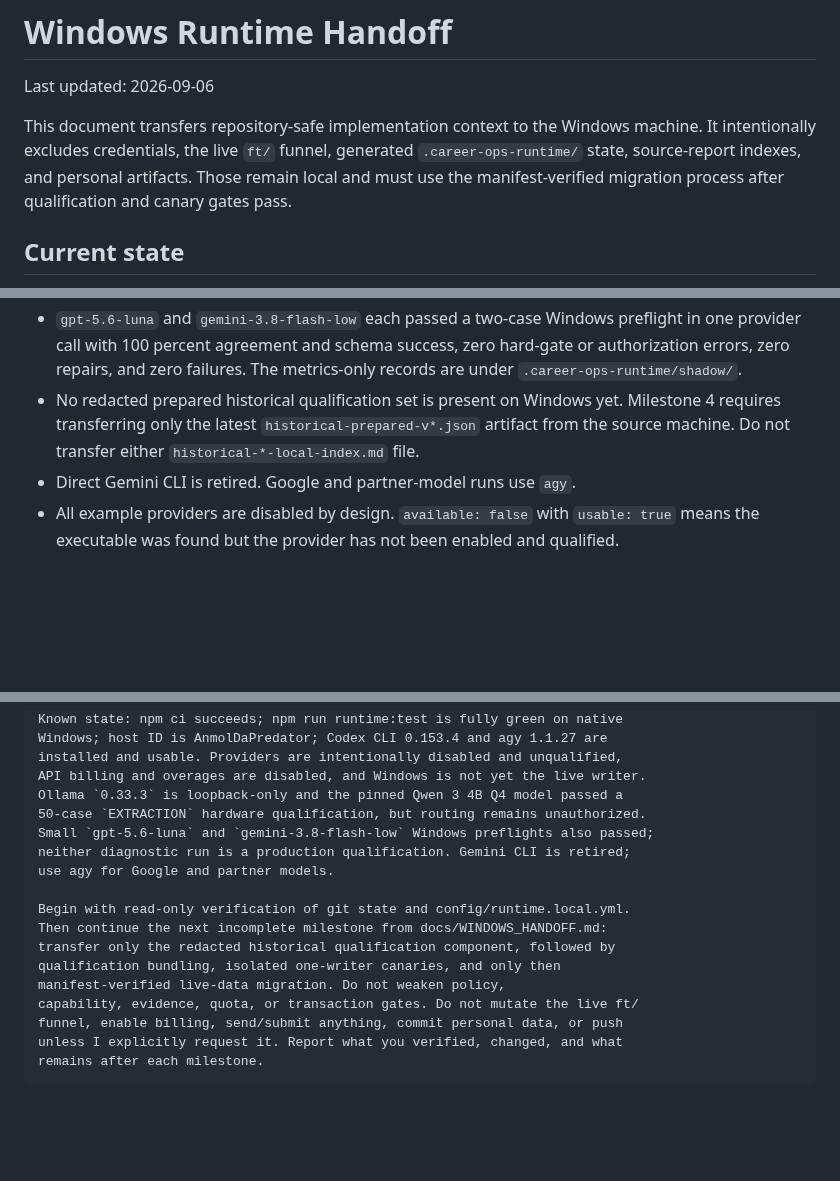
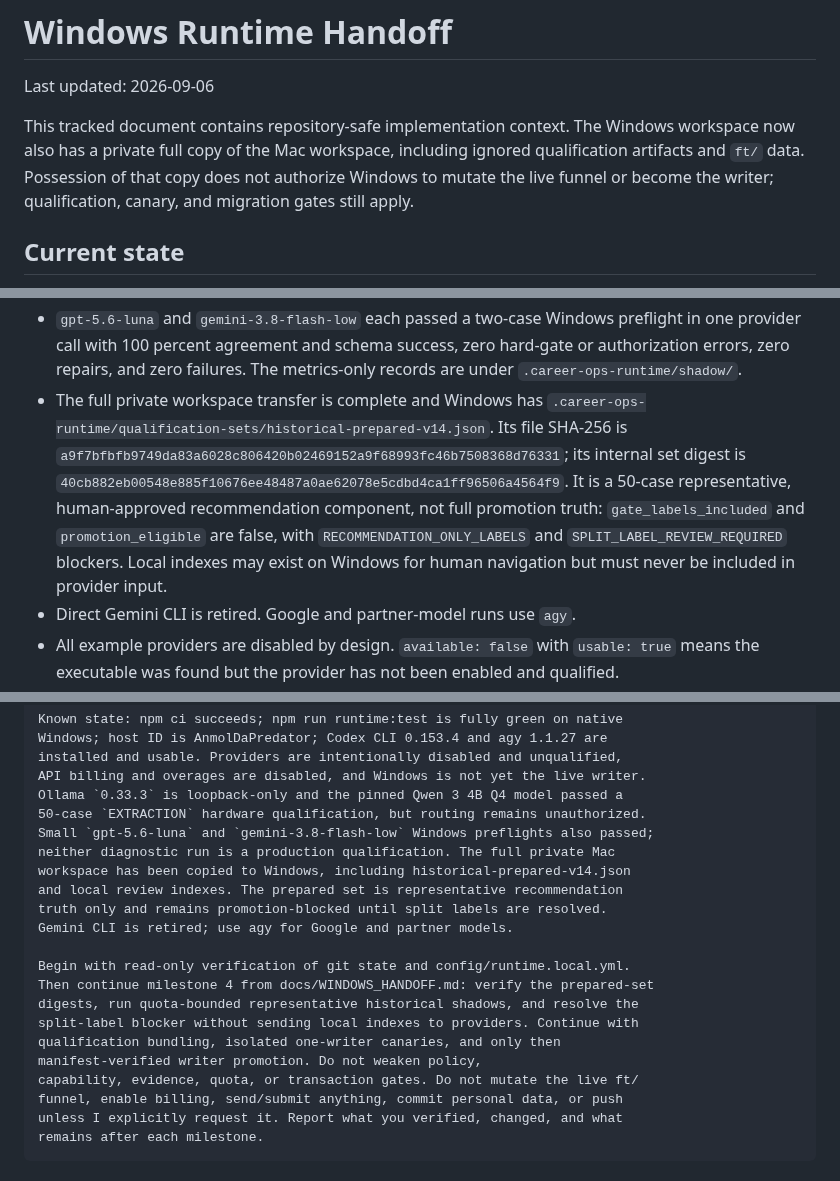
Before and after one commit to anmolsahu2k/career-ops, a Markdown page: docs/WINDOWS_HANDOFF.md, 3 parts joined by grey strips. Drawn GitHub-style; blank space fills up the shorter version.

Commit message:
docs(runtime): finalize Windows continuation state

```diff
--- a/docs/WINDOWS_HANDOFF.md
+++ b/docs/WINDOWS_HANDOFF.md
@@ -2,11 +2,11 @@
 
 Last updated: 2026-09-06
 
-This document transfers repository-safe implementation context to the Windows
-machine. It intentionally excludes credentials, the live `ft/` funnel,
-generated `.career-ops-runtime/` state, source-report indexes, and personal
-artifacts. Those remain local and must use the manifest-verified migration
-process after qualification and canary gates pass.
+This tracked document contains repository-safe implementation context. The
+Windows workspace now also has a private full copy of the Mac workspace,
+including ignored qualification artifacts and `ft/` data. Possession of that
+copy does not authorize Windows to mutate the live funnel or become the writer;
+qualification, canary, and migration gates still apply.
 
 ## Current state
 
@@ -32,10 +32,17 @@ process after qualification and canary gates pass.
   preflight in one provider call with 100 percent agreement and schema success,
   zero hard-gate or authorization errors, zero repairs, and zero failures. The
   metrics-only records are under `.career-ops-runtime/shadow/`.
-- No redacted prepared historical qualification set is present on Windows yet.
-  Milestone 4 requires transferring only the latest
-  `historical-prepared-v*.json` artifact from the source machine. Do not transfer
-  either `historical-*-local-index.md` file.
+- The full private workspace transfer is complete and Windows has
+  `.career-ops-runtime/qualification-sets/historical-prepared-v14.json`.
+  Its file SHA-256 is
+  `a9f7bfbfb9749da83a6028c806420b02469152a9f68993fc46b7508368d76331`;
+  its internal set digest is
+  `40cb882eb00548e885f10676ee48487a0ae62078e5cdbd4ca1ff96506a4564f9`.
+  It is a 50-case representative, human-approved recommendation component,
+  not full promotion truth: `gate_labels_included` and `promotion_eligible`
+  are false, with `RECOMMENDATION_ONLY_LABELS` and
+  `SPLIT_LABEL_REVIEW_REQUIRED` blockers. Local indexes may exist on Windows
+  for human navigation but must never be included in provider input.
 - Direct Gemini CLI is retired. Google and partner-model runs use `agy`.
 - All example providers are disabled by design. `available: false` with
   `usable: true` means the executable was found but the provider has not been
@@ -132,14 +139,18 @@ API billing and overages are disabled, and Windows is not yet the live writer.
 Ollama `0.33.3` is loopback-only and the pinned Qwen 3 4B Q4 model passed a
 50-case `EXTRACTION` hardware qualification, but routing remains unauthorized.
 Small `gpt-5.6-luna` and `gemini-3.8-flash-low` Windows preflights also passed;
-neither diagnostic run is a production qualification. Gemini CLI is retired;
-use agy for Google and partner models.
+neither diagnostic run is a production qualification. The full private Mac
+workspace has been copied to Windows, including historical-prepared-v14.json
+and local review indexes. The prepared set is representative recommendation
+truth only and remains promotion-blocked until split labels are resolved.
+Gemini CLI is retired; use agy for Google and partner models.
 
 Begin with read-only verification of git state and config/runtime.local.yml.
-Then continue the next incomplete milestone from docs/WINDOWS_HANDOFF.md:
-transfer only the redacted historical qualification component, followed by
+Then continue milestone 4 from docs/WINDOWS_HANDOFF.md: verify the prepared-set
+digests, run quota-bounded representative historical shadows, and resolve the
+split-label blocker without sending local indexes to providers. Continue with
 qualification bundling, isolated one-writer canaries, and only then
-manifest-verified live-data migration. Do not weaken policy,
+manifest-verified writer promotion. Do not weaken policy,
 capability, evidence, quota, or transaction gates. Do not mutate the live ft/
 funnel, enable billing, send/submit anything, commit personal data, or push
 unless I explicitly request it. Report what you verified, changed, and what
```
Also changed, not shown: other parts of docs/WINDOWS_HANDOFF.md (+4 -4 lines).
